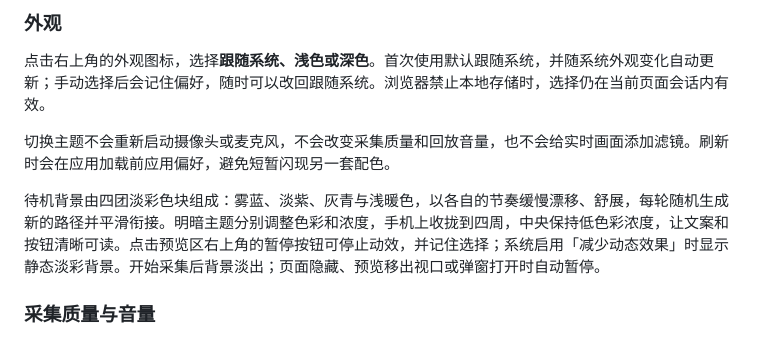
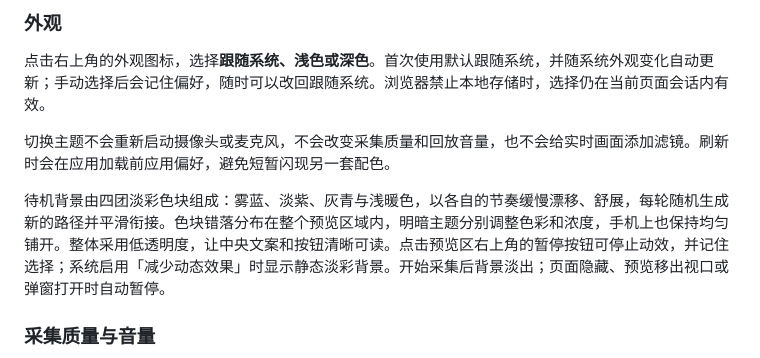
Before and after one commit to HangLark/ambient-portal, a Markdown page: README.md, the part around the change. Rendered like a GitHub page.

```diff
--- a/README.md
+++ b/README.md
@@ -72,7 +72,7 @@ npm run preview   # 在本机预览生产构建
 
 切换主题不会重新启动摄像头或麦克风，不会改变采集质量和回放音量，也不会给实时画面添加滤镜。刷新时会在应用加载前应用偏好，避免短暂闪现另一套配色。
 
-待机背景由四团淡彩色块组成：雾蓝、淡紫、灰青与浅暖色，以各自的节奏缓慢漂移、舒展，每轮随机生成新的路径并平滑衔接。明暗主题分别调整色彩和浓度，手机上收拢到四周，中央保持低色彩浓度，让文案和按钮清晰可读。点击预览区右上角的暂停按钮可停止动效，并记住选择；系统启用「减少动态效果」时显示静态淡彩背景。开始采集后背景淡出；页面隐藏、预览移出视口或弹窗打开时自动暂停。
+待机背景由四团淡彩色块组成：雾蓝、淡紫、灰青与浅暖色，以各自的节奏缓慢漂移、舒展，每轮随机生成新的路径并平滑衔接。色块错落分布在整个预览区域内，明暗主题分别调整色彩和浓度，手机上也保持均匀铺开。整体采用低透明度，让中央文案和按钮清晰可读。点击预览区右上角的暂停按钮可停止动效，并记住选择；系统启用「减少动态效果」时显示静态淡彩背景。开始采集后背景淡出；页面隐藏、预览移出视口或弹窗打开时自动暂停。
 
 ### 采集质量与音量
 
```
Also changed, not shown: README.en.md (+1 -1 lines), docs/preview.en-US.png, docs/preview.light.en-US.png, docs/preview.light.zh-CN.png, docs/preview.zh-CN.png, 1 other file.
